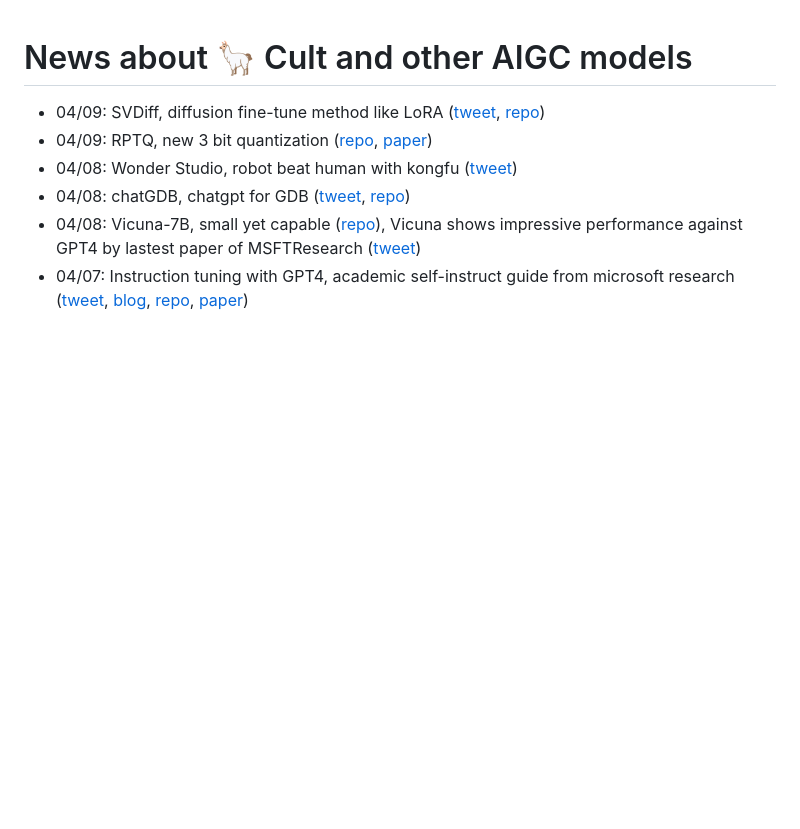
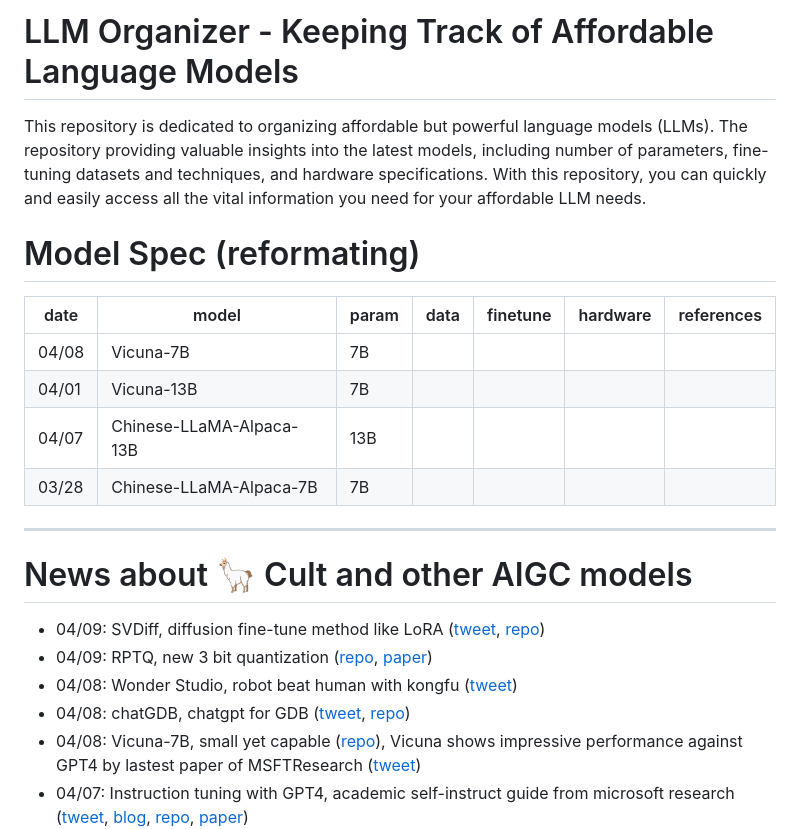
Before and after one commit to shm007g/LLaMA-Cult-and-More, a Markdown page: README.md, the part around the change. GitHub-like rendering; blank space fills up the shorter version.

Commit message:
refactor: to tablet format

```diff
--- a/README.md
+++ b/README.md
@@ -1,4 +1,17 @@
+# LLM Organizer - Keeping Track of Affordable Language Models
 
+This repository is dedicated to organizing affordable but powerful language models (LLMs). The repository providing valuable insights into the latest models, including number of parameters, fine-tuning datasets and techniques, and hardware specifications. With this repository, you can quickly and easily access all the vital information you need for your affordable LLM needs.
+
+# Model Spec (reformating)
+
+| date |   model   | param |   data   | finetune |  hardware | references |
+|------|-----------|--------|---------|-----------|-------------|-------------|
+|04/08| Vicuna-7B | 7B |
+|04/01| Vicuna-13B| 7B |
+|04/07|Chinese-LLaMA-Alpaca-13B| 13B |
+|03/28|Chinese-LLaMA-Alpaca-7B  | 7B |
+
+---
 
 # News about 🦙 Cult and other AIGC models
 
```
